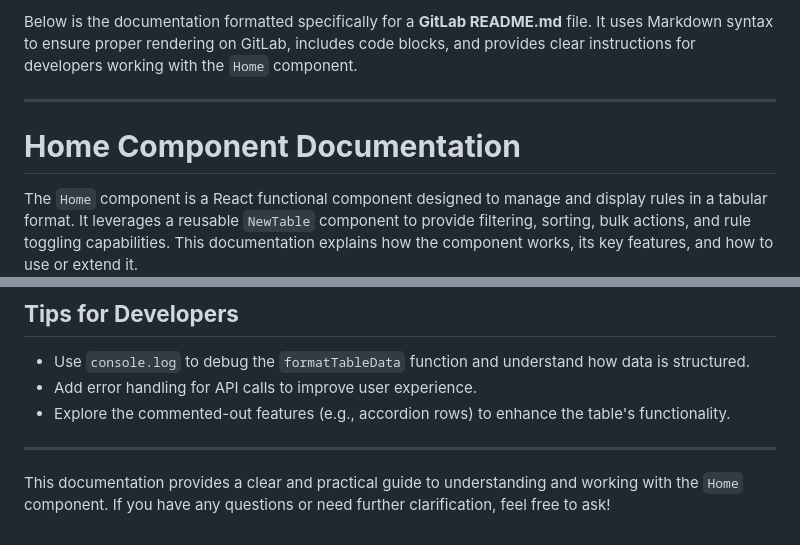
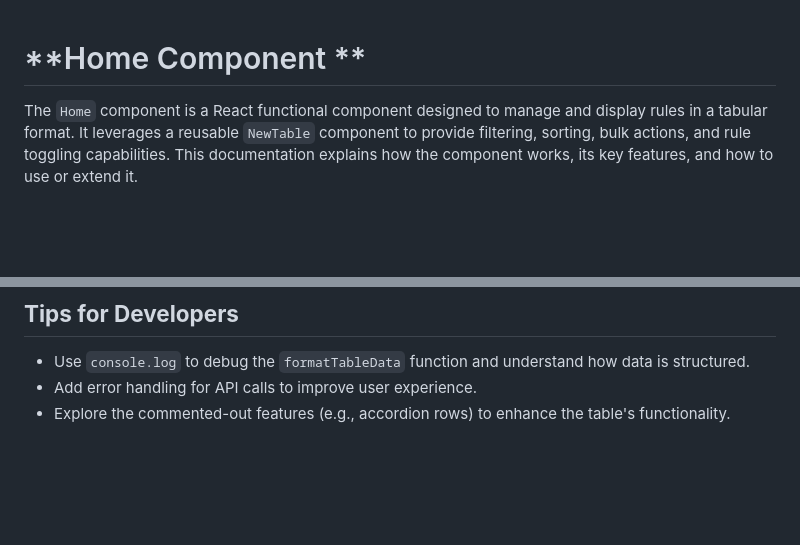
Before and after one commit to Aaddii21/hotstar, a Markdown page: README.md, 2 parts joined by grey strips. Rendered like a GitHub page; blank space fills up the shorter version.

```diff
--- a/README.md
+++ b/README.md
@@ -1,8 +1,5 @@
-Below is the documentation formatted specifically for a **GitLab README.md** file. It uses Markdown syntax to ensure proper rendering on GitLab, includes code blocks, and provides clear instructions for developers working with the `Home` component.
 
----
-
-# **Home Component Documentation**
+# **Home Component **
 
 The `Home` component is a React functional component designed to manage and display rules in a tabular format. It leverages a reusable `NewTable` component to provide filtering, sorting, bulk actions, and rule toggling capabilities. This documentation explains how the component works, its key features, and how to use or extend it.
 
@@ -201,7 +198,3 @@ Ensure that the routes (e.g., `/new-rules-management/details/:id`) are correctly
 - Use `console.log` to debug the `formatTableData` function and understand how data is structured.
 - Add error handling for API calls to improve user experience.
 - Explore the commented-out features (e.g., accordion rows) to enhance the table's functionality.
-
----
-
-This documentation provides a clear and practical guide to understanding and working with the `Home` component. If you have any questions or need further clarification, feel free to ask!
```
